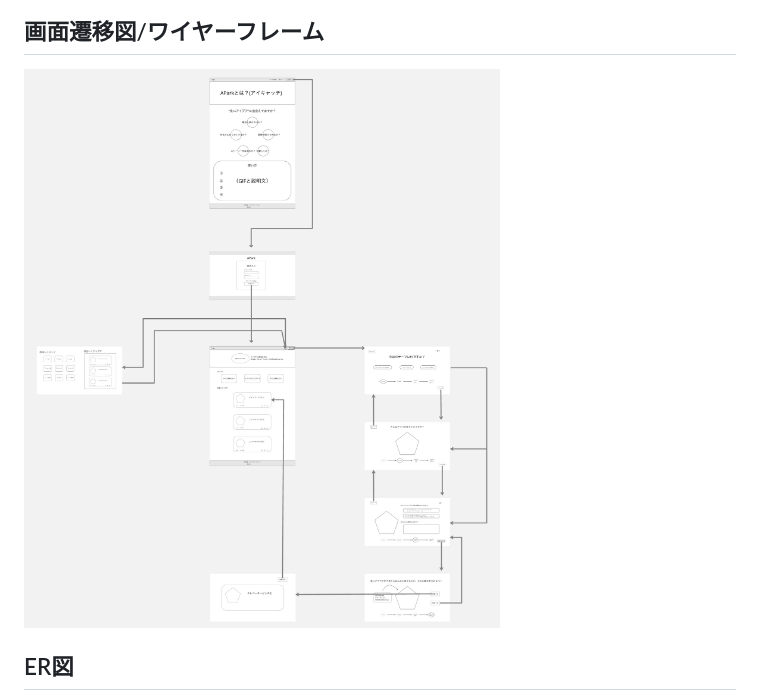
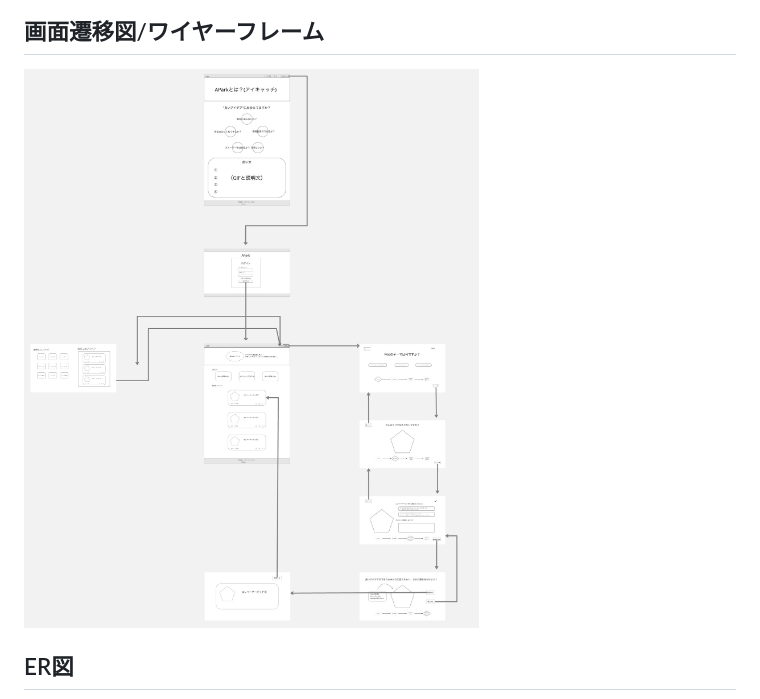
Before and after one commit to rereika/APark, a Markdown page: documents/DESIGN.md, the part around the change. Rendered like a GitHub page; pictures changed too: documents/image/WF2024.06.22.jpg (added).

Commit message:
docs: WF画像の修正

```diff
--- a/documents/DESIGN.md
+++ b/documents/DESIGN.md
@@ -3,7 +3,7 @@
 ![WF](image/フローチャート2024.06.21.png)
 
 ## 画面遷移図/ワイヤーフレーム
-![WF](image/WF2024.06.21.jpg)
+![WF](image/WF2024.06.22.jpg)
 
 ## ER図
 ![WF](image/ER2024.06.21.png)
```
